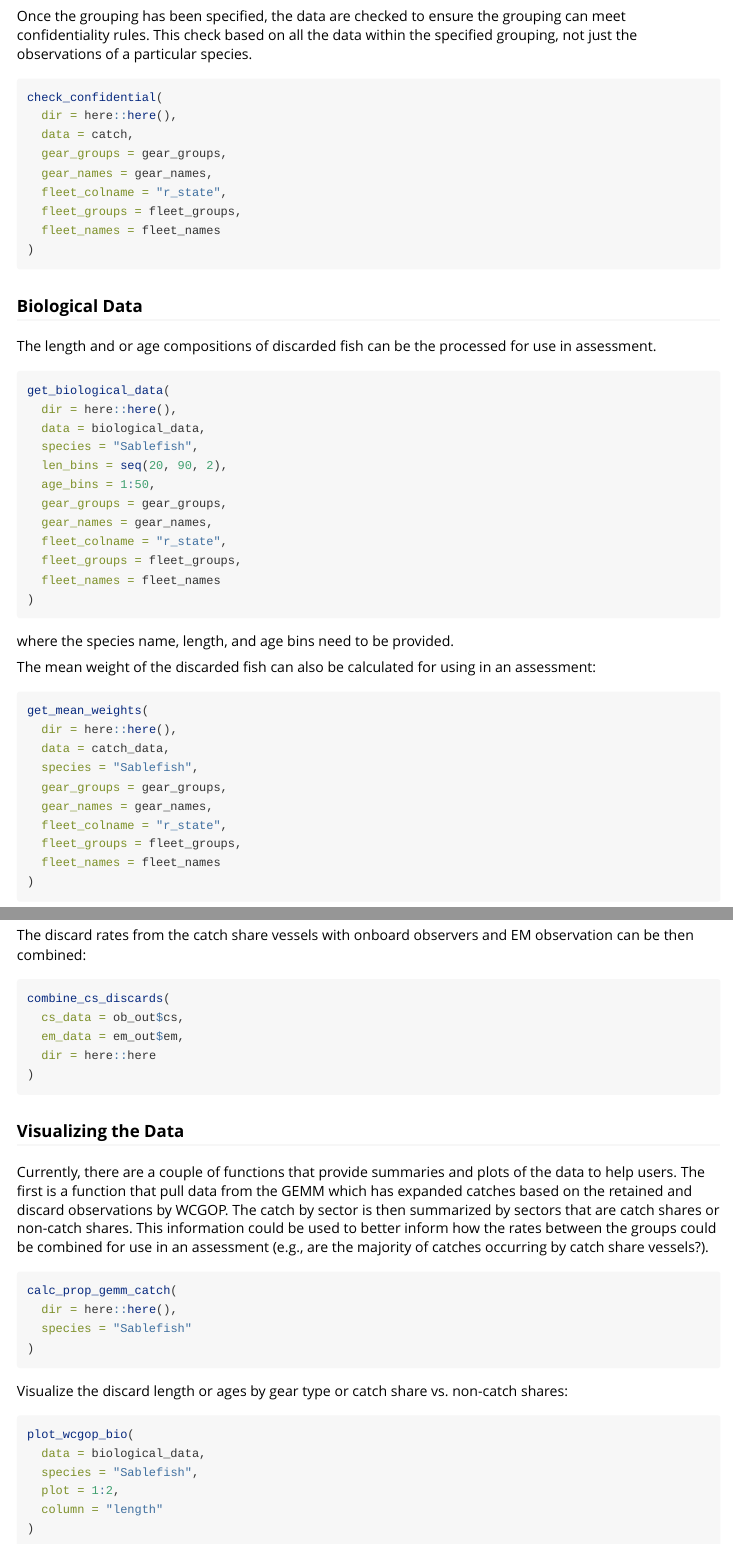
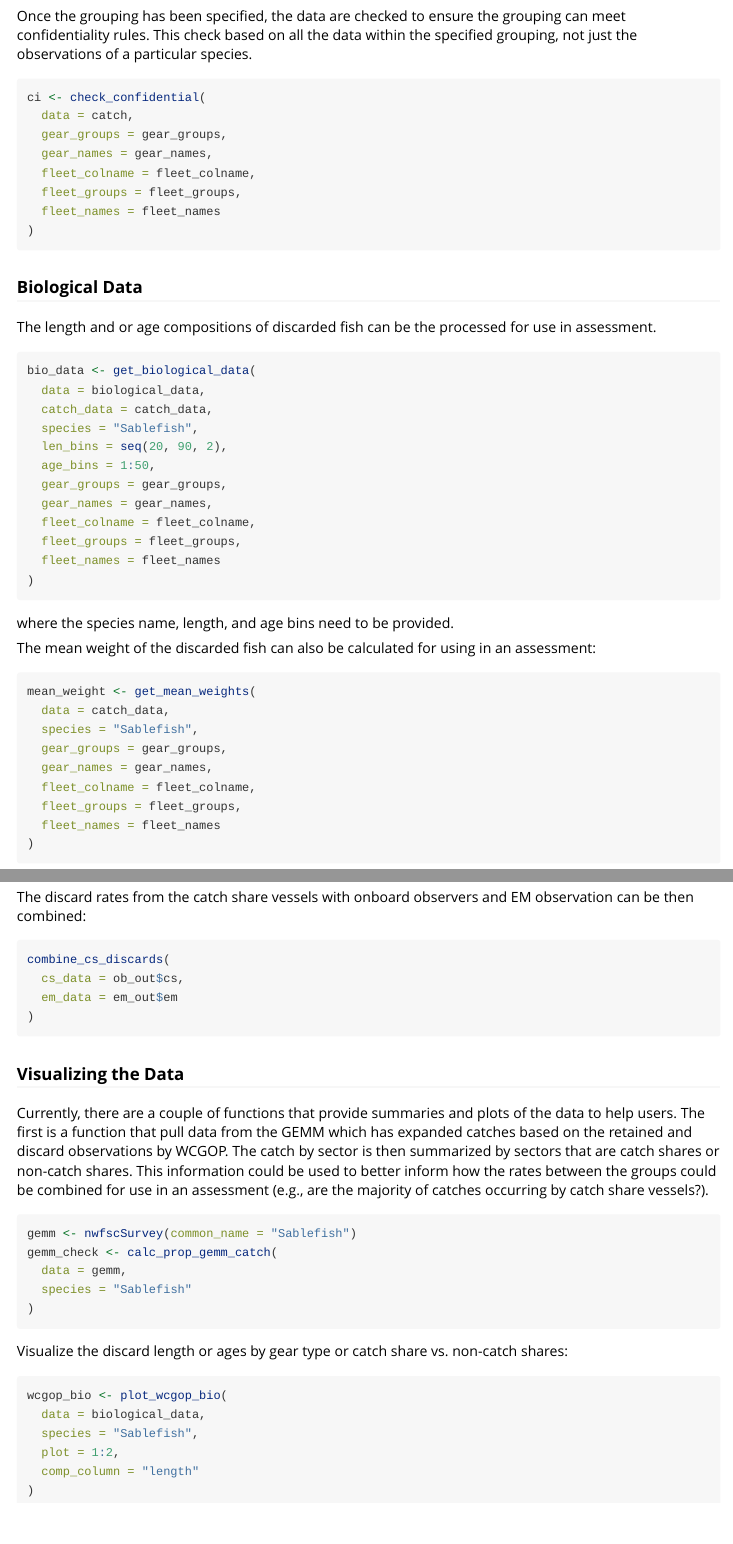
Before and after one commit to pfmc-assessments/nwfscDiscard, an R Markdown document (vignettes/nwfscDiscard.Rmd): the page in a window 1100 px wide, from 1230 px down, and a second part further down, joined at a grey line. Rendered offline with R 4.5, knitr and Pandoc, with nearby package versions.

Commit message:
fix example calls

````diff
--- a/vignettes/nwfscDiscard.Rmd
+++ b/vignettes/nwfscDiscard.Rmd
@@ -101,15 +100,15 @@ The length and or age compositions of discarded fish can be the processed for us
 in assessment.
 
 ```r
-get_biological_data(
-  dir = here::here(),
+bio_data <- get_biological_data(
   data = biological_data,
+  catch_data = catch_data,
   species = "Sablefish",
   len_bins = seq(20, 90, 2),
   age_bins = 1:50,
   gear_groups = gear_groups,
   gear_names = gear_names,
-  fleet_colname = "r_state",
+  fleet_colname = fleet_colname,
   fleet_groups = fleet_groups,
   fleet_names = fleet_names
 )
@@ -121,13 +120,12 @@ The mean weight of the discarded fish can also be calculated for using in an
 assessment:
 
 ```r
-get_mean_weights(
-  dir = here::here(),
+mean_weight <- get_mean_weights(
   data = catch_data,
   species = "Sablefish",
   gear_groups = gear_groups,
   gear_names = gear_names,
-  fleet_colname = "r_state",
+  fleet_colname = fleet_colname,
   fleet_groups = fleet_groups,
   fleet_names = fleet_names
 )
@@ -191,8 +188,7 @@ observation can be then combined:
 ```r
 combine_cs_discards(
   cs_data = ob_out$cs,
-  em_data = em_out$em,
-  dir = here::here
+  em_data = em_out$em
 )
 ```
 
@@ -207,8 +203,9 @@ groups could be combined for use in an assessment (e.g., are the majority of cat
 occurring by catch share vessels?).
 
 ```r
-calc_prop_gemm_catch(
-  dir = here::here(),
+gemm <- nwfscSurvey(common_name = "Sablefish")
+gemm_check <- calc_prop_gemm_catch(
+  data = gemm,
   species = "Sablefish"
 )
 ```
@@ -217,10 +214,10 @@ Visualize the discard length or ages by gear type or catch share vs. non-catch
 shares:
 
 ```r
-plot_wcgop_bio(
+wcgop_bio <- plot_wcgop_bio(
   data = biological_data,
   species = "Sablefish",
   plot = 1:2,
-  column = "length"
+  comp_column = "length"
 )
 ```
````
Also changed, not shown: vignettes/nwfscDiscard.Rmd (6 more changed lines).
